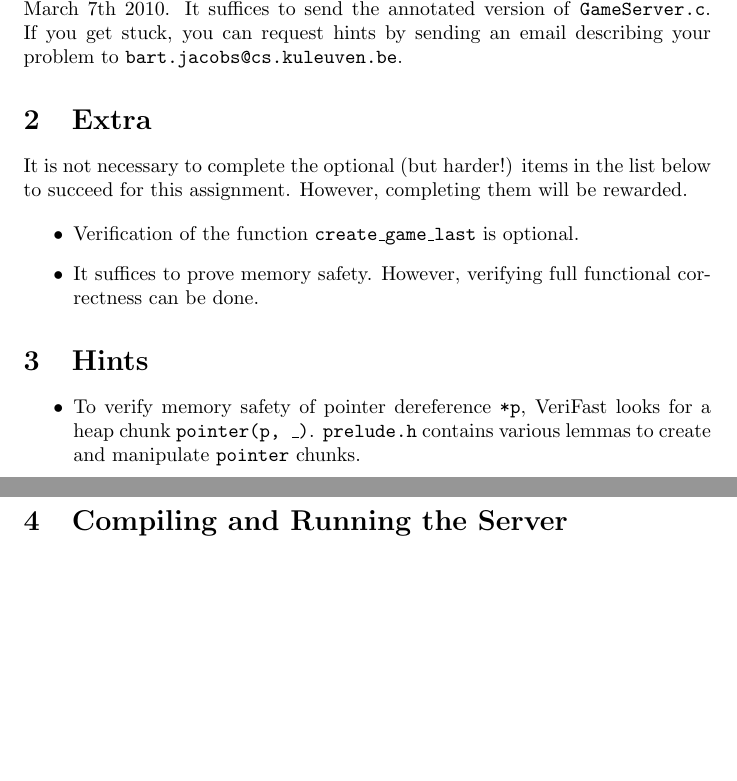
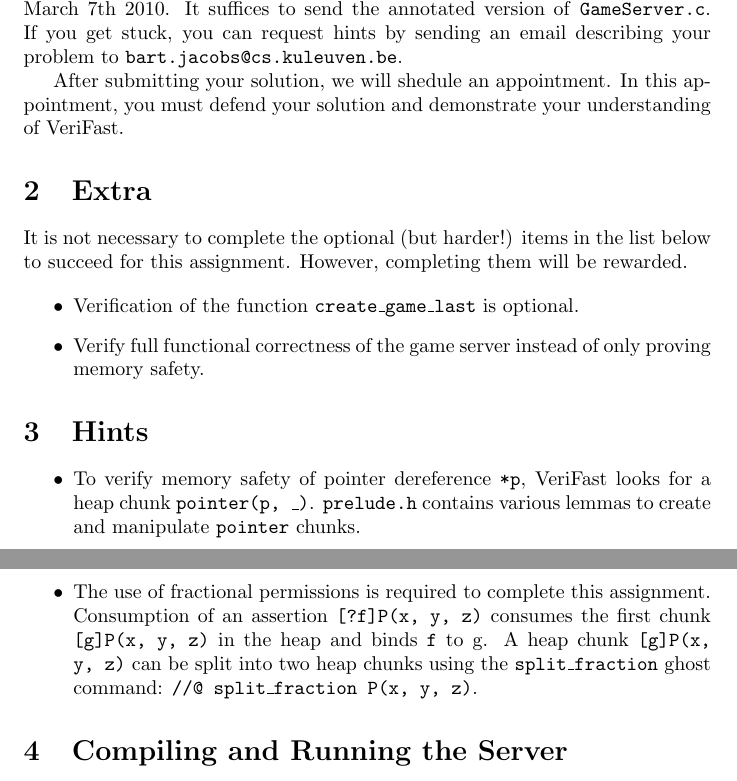
Before and after one commit to verifast/verifast, a LaTeX problem sheet (examples/GameServer/assignment.tex): two parts of pages 1 and 2 of 2, joined at a grey line, cut so that both start at the same text, the shorter picture padded with empty space. Compiled offline with pdfLaTeX.

Commit message:
- added another hint to the assignment and a sentence stating that they must defend their solution in person

```diff
--- a/examples/GameServer/assignment.tex
+++ b/examples/GameServer/assignment.tex
@@ -12,18 +12,21 @@ The goal of this assignment is to verify a game server. More specifically, you m
 
 Your final solution must be submitted to \texttt{bart.jacobs@cs.kuleuven.be} by March 7th 2010. It suffices to send the annotated version of \texttt{GameServer.c}. If you get stuck, you can request hints by sending an email describing your problem to \texttt{bart.jacobs@cs.kuleuven.be}.
 
+After submitting your solution, we will shedule an appointment. In this appointment, you must defend your solution and demonstrate your understanding of VeriFast.
+
 \section{Extra}
 It is not necessary to complete the optional (but harder!) items in the list below to succeed for this assignment. However, completing them will be rewarded.
 
 \begin{itemize}
   \item Verification of the function \texttt{create\_game\_last} is optional.
-  \item It suffices to prove memory safety. However, verifying full functional correctness can be done.
+  \item Verify full functional correctness of the game server instead of only proving memory safety.
 \end{itemize}
 
 \section{Hints}
 
 \begin{itemize}
   \item To verify memory safety of pointer dereference \texttt{*p}, VeriFast looks for a heap chunk \texttt{pointer(p, \_)}. \texttt{prelude.h} contains various lemmas to create and manipulate \texttt{pointer} chunks.
+  \item The use of fractional permissions is required to complete this assignment. Consumption of an assertion \texttt{[?f]P(x, y, z)} consumes the first chunk \texttt{[g]P(x, y, z)} in the heap and binds \texttt{f} to {g}. A heap chunk \texttt{[g]P(x, y, z)} can be split into two heap chunks using the \texttt{split\_fraction} ghost command: \texttt{//@ split\_fraction P(x, y, z)}.
 \end{itemize}
 
 \section{Compiling and Running the Server}
```
